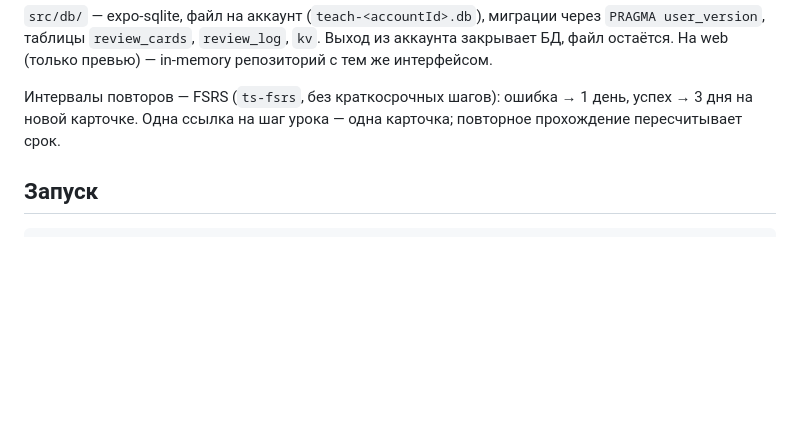
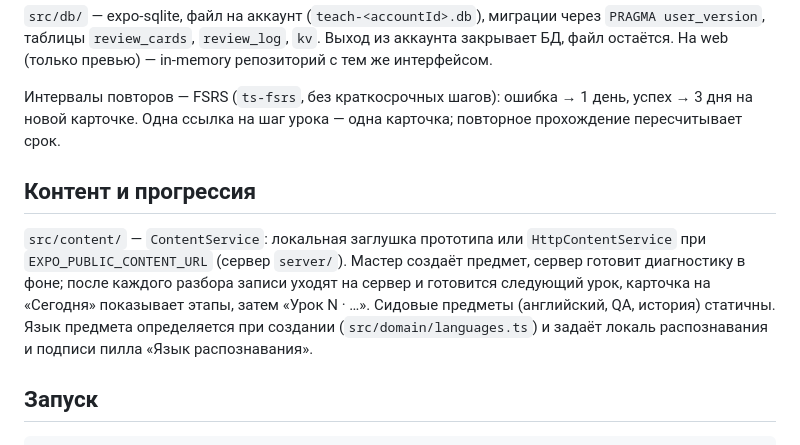
Before and after one commit to okirasov/teach, a Markdown page: mobile/README.md, the part around the change. Rendered like a GitHub page; blank space fills up the shorter version.

Commit message:
Docs: async sources job, numbered lessons and recap-driven progression, subject language, live measurements
Co-Authored-By: Claude Fable 5.1 <noreply@anthropic.com>

````diff
--- a/mobile/README.md
+++ b/mobile/README.md
@@ -50,6 +50,10 @@ mobile/
 
 Интервалы повторов — FSRS (`ts-fsrs`, без краткосрочных шагов): ошибка → 1 день, успех → 3 дня на новой карточке. Одна ссылка на шаг урока — одна карточка; повторное прохождение пересчитывает срок.
 
+## Контент и прогрессия
+
+`src/content/` — `ContentService`: локальная заглушка прототипа или `HttpContentService` при `EXPO_PUBLIC_CONTENT_URL` (сервер `server/`). Мастер создаёт предмет, сервер готовит диагностику в фоне; после каждого разбора записи уходят на сервер и готовится следующий урок, карточка на «Сегодня» показывает этапы, затем «Урок N · …». Сидовые предметы (английский, QA, история) статичны. Язык предмета определяется при создании (`src/domain/languages.ts`) и задаёт локаль распознавания и подписи пилла «Язык распознавания».
+
 ## Запуск
 
 ```bash
````
Also changed, not shown: docs/ai-content.md (+30 -11 lines), server/README.md (+9 -4 lines).
